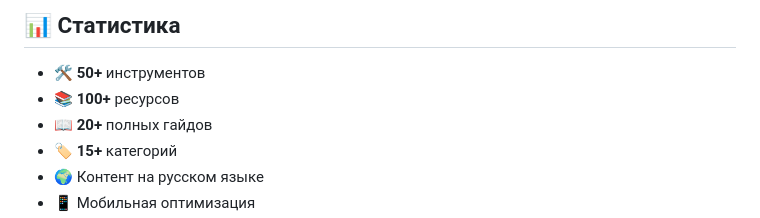
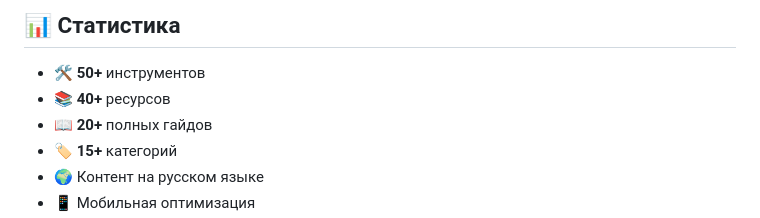
Before and after one commit to NightArchive/NightArchive.github.io, a Markdown page: README.md, the part around the change. Drawn GitHub-style.

```diff
--- a/README.md
+++ b/README.md
@@ -169,7 +169,7 @@ nightarchive/
 ## 📊 Статистика
 
 - 🛠️ **50+** инструментов
-- 📚 **100+** ресурсов
+- 📚 **40+** ресурсов
 - 📖 **20+** полных гайдов
 - 🏷️ **15+** категорий
 - 🌍 Контент на русском языке
```
